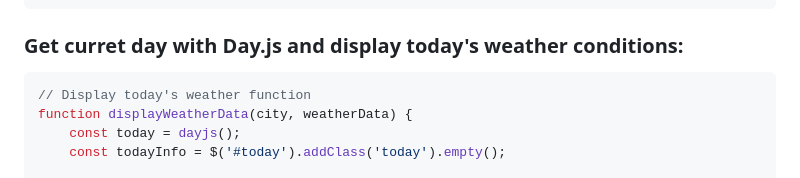
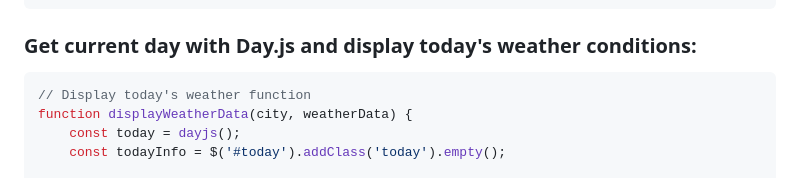
Before and after one commit to borregaio/weather-app, a Markdown page: README.md, the part around the change. Drawn GitHub-style.

````diff
--- a/README.md
+++ b/README.md
@@ -112,7 +112,7 @@ function fetchWeatherData(searchValue) {
 }
 ```
 
-### Get curret day with Day.js and display today's weather conditions:
+### Get current day with Day.js and display today's weather conditions:
 ```javascript
 // Display today's weather function
 function displayWeatherData(city, weatherData) {
````
